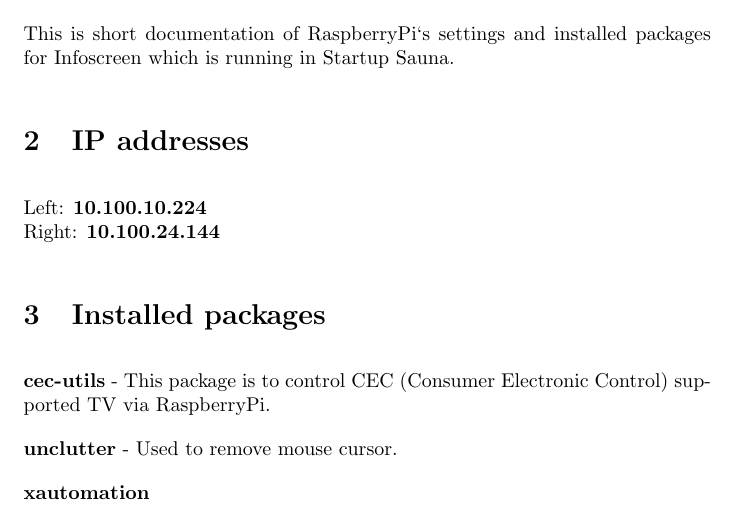
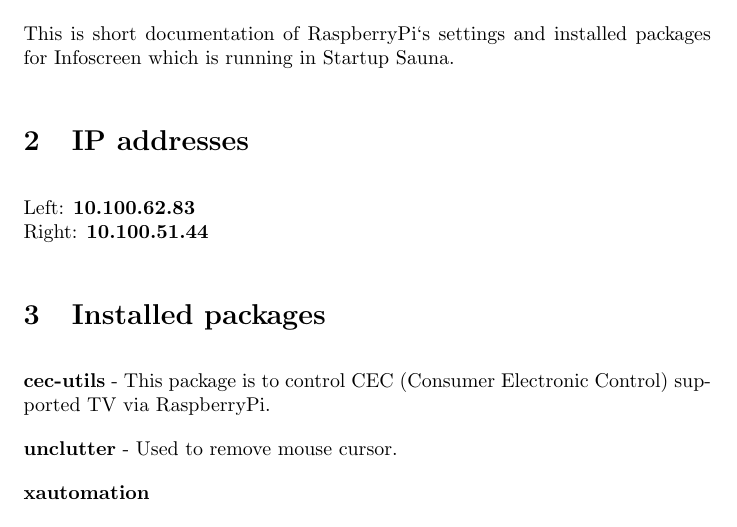
Before and after one commit to CoffeeNails/infoScreen, a LaTeX document (AaltoesRasPiDoc.tex): part of page 1 of 3, cut so that both start at the same text. Compiled offline with pdfLaTeX.

Commit message:
changed ip's

```diff
--- a/AaltoesRasPiDoc.tex
+++ b/AaltoesRasPiDoc.tex
@@ -36,8 +36,8 @@
 \section{Description}
 This is short documentation of RaspberryPi`s settings and installed packages for Infoscreen which is running in Startup Sauna.
 \section{IP addresses}
-Left: \textbf{10.100.10.224} \\
-Right: \textbf{10.100.24.144}
+Left: \textbf{10.100.62.83} \\
+Right: \textbf{10.100.51.44}
 \section{Installed packages}
 \textbf{cec-utils} - This package is to control CEC (Consumer Electronic Control) supported TV via RaspberryPi.
 
```
Also changed, not shown: AaltoesRasPiDoc.pdf.
